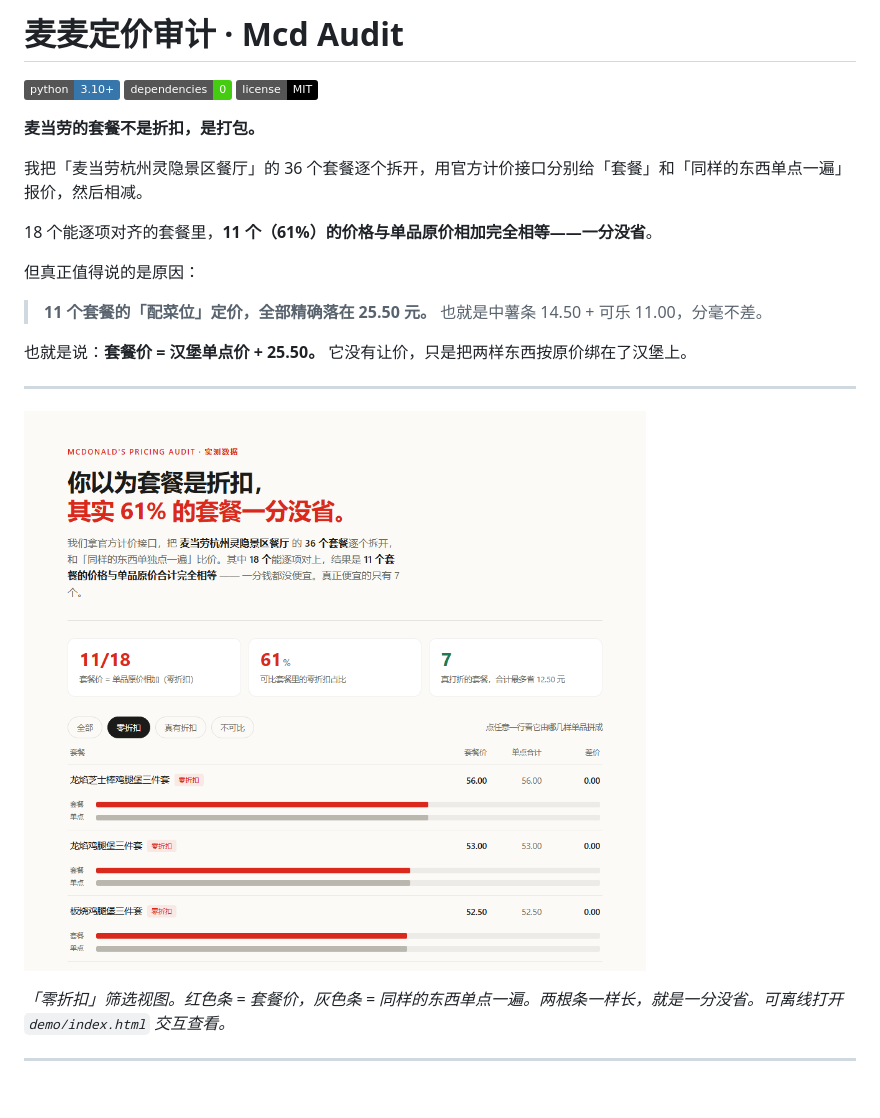
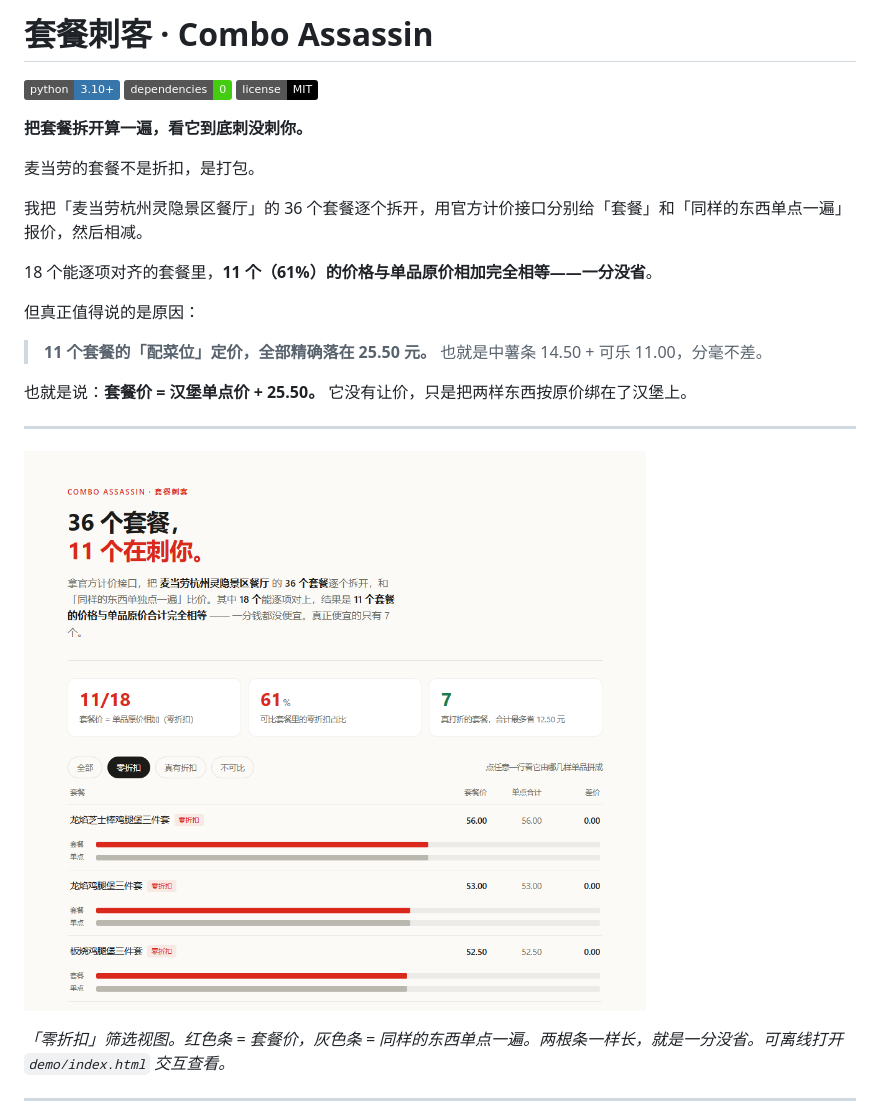
Before and after one commit to HadesWing/McDonald, a Markdown page: README.md, the part around the change. Drawn GitHub-style; pictures changed too: docs/preview-zero.png; badges without logos; blank space fills up the shorter version.

Commit message:
brand: 更名「套餐刺客 / Combo Assassin」
- 主标题：「36 个套餐，11 个在刺你。」——不承诺省钱，承诺揭穿
- demo kicker / title / h1 动态化，README / 参赛声明 / CLI 同步更名

```diff
--- a/README.md
+++ b/README.md
@@ -1,8 +1,10 @@
-# 麦麦定价审计 · Mcd Audit
+# 套餐刺客 · Combo Assassin
 
 ![Python](https://img.shields.io/badge/python-3.10%2B-3776AB) ![零依赖](https://img.shields.io/badge/dependencies-0-success) ![License](https://img.shields.io/badge/license-MIT-black)
 
-**麦当劳的套餐不是折扣，是打包。**
+**把套餐拆开算一遍，看它到底刺没刺你。**
+
+麦当劳的套餐不是折扣，是打包。
 
 我把「麦当劳杭州灵隐景区餐厅」的 36 个套餐逐个拆开，用官方计价接口分别给「套餐」和「同样的东西单点一遍」报价，然后相减。
 
```
Also changed, not shown: CONTEST_DECLARATION.md (+1 -1 lines), 4 other files.
